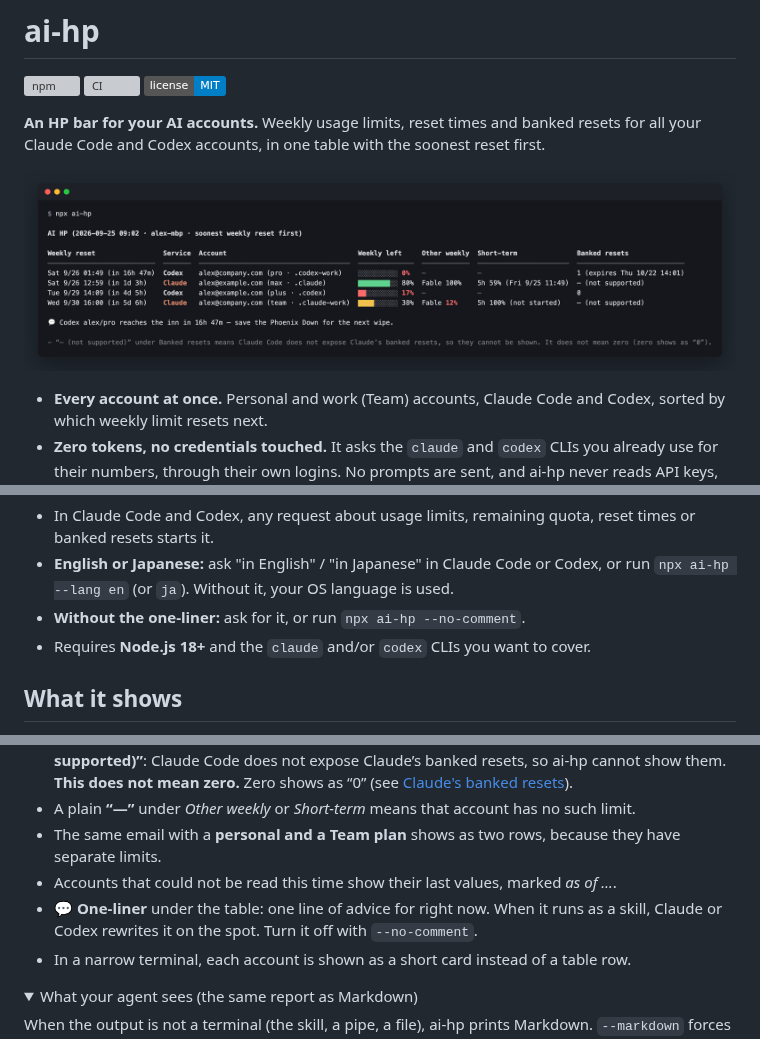
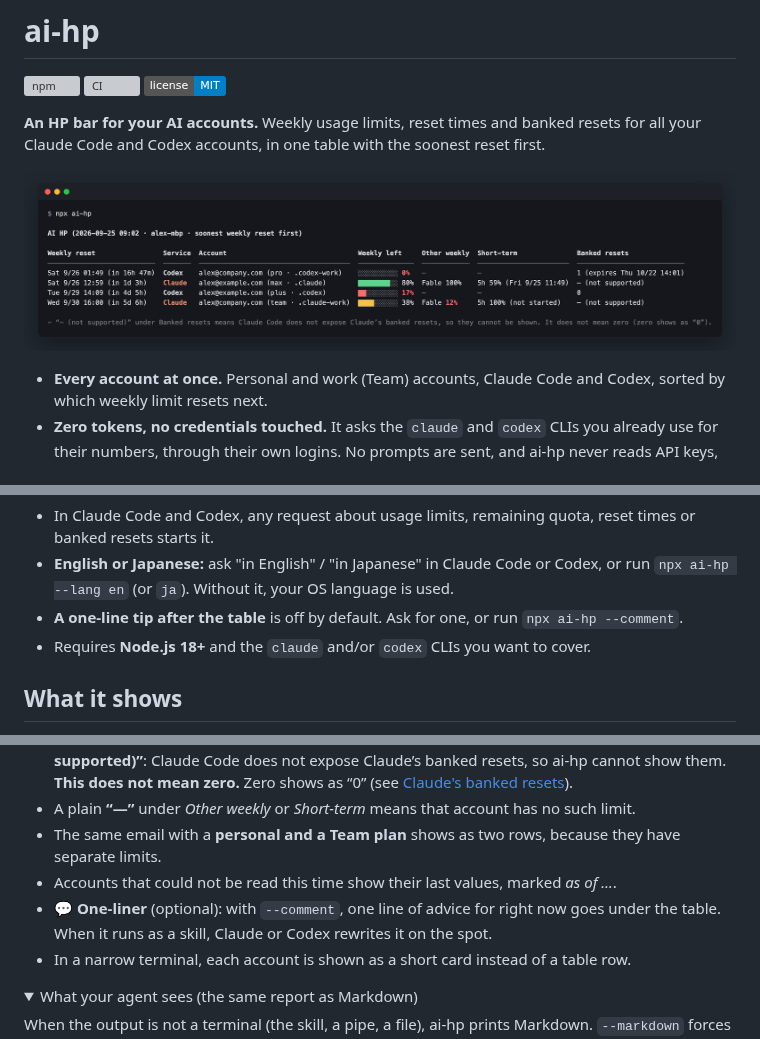
Before and after one commit to timtarou/ai-hp, a Markdown page: README.md, 3 parts joined by grey strips. Drawn GitHub-style; pictures changed too: docs/demo.png; folded sections open; badges without logos; grey boxes are pictures that could not be loaded.

```diff
--- a/README.md
+++ b/README.md
@@ -32,7 +32,7 @@ That's it for the terminal. To use it from inside Claude Code or Codex, install
 
 - In Claude Code and Codex, any request about usage limits, remaining quota, reset times or banked resets starts it.
 - **English or Japanese:** ask "in English" / "in Japanese" in Claude Code or Codex, or run `npx ai-hp --lang en` (or `ja`). Without it, your OS language is used.
-- **Without the one-liner:** ask for it, or run `npx ai-hp --no-comment`.
+- **A one-line tip after the table** is off by default. Ask for one, or run `npx ai-hp --comment`.
 - Requires **Node.js 18+** and the `claude` and/or `codex` CLIs you want to cover.
 
 ## What it shows
@@ -45,7 +45,7 @@ That's it for the terminal. To use it from inside Claude Code or Codex, install
 - A plain **“—”** under *Other weekly* or *Short-term* means that account has no such limit.
 - The same email with a **personal and a Team plan** shows as two rows, because they have separate limits.
 - Accounts that could not be read this time show their last values, marked *as of …*.
-- **💬 One-liner** under the table: one line of advice for right now. When it runs as a skill, Claude or Codex rewrites it on the spot. Turn it off with `--no-comment`.
+- **💬 One-liner** (optional): with `--comment`, one line of advice for right now goes under the table. When it runs as a skill, Claude or Codex rewrites it on the spot.
 - In a narrow terminal, each account is shown as a short card instead of a table row.
 
 <details>
```
Also changed, not shown: other parts of README.md (+2 -2 lines), README.ja.md (+4 -4 lines), skills/ai-hp/SKILL.md (+1 -2 lines), docs/demo-ja.png, 9 other files.
